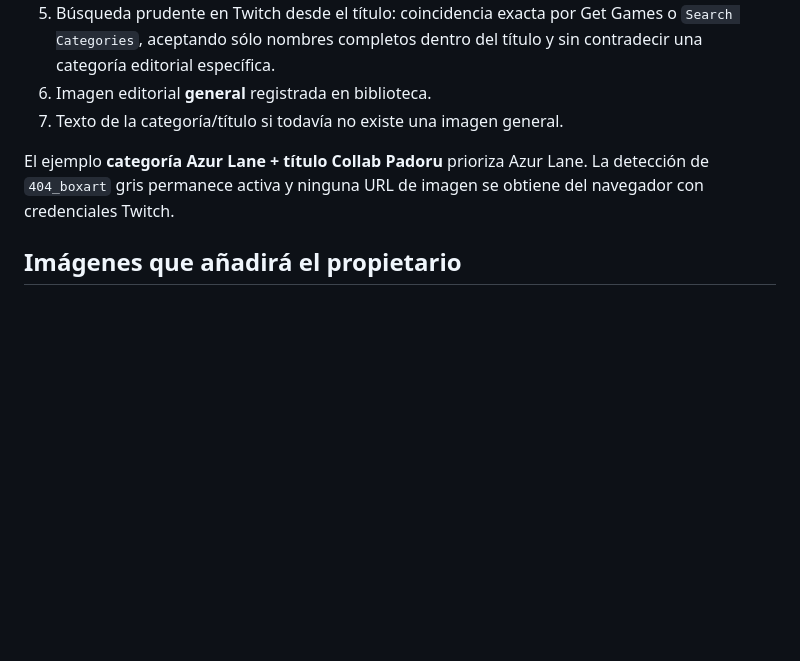
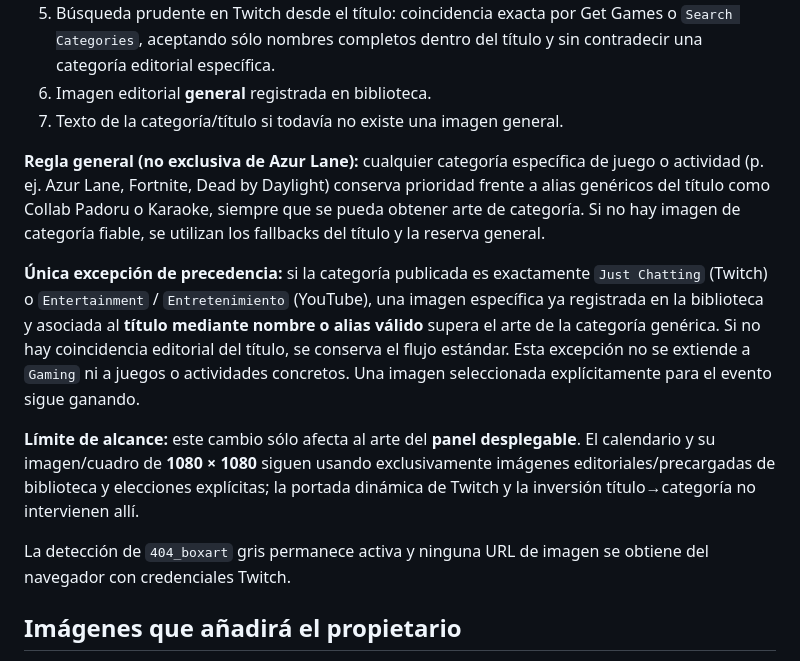
Before and after one commit to BlazeLeiton/KGBlaze, a Markdown page: KGBlaze-Information-Center/ACTIVITY-ARTWORK-PRIORITY.md, the part around the change. Rendered like a GitHub page; blank space fills up the shorter version.

Commit message:
fix(departures): scope title-art precedence to Just Chatting / Entertainment (ACTIVITY-ARTWORK-PRIORITY.md)

```diff
--- a/KGBlaze-Information-Center/ACTIVITY-ARTWORK-PRIORITY.md
+++ b/KGBlaze-Information-Center/ACTIVITY-ARTWORK-PRIORITY.md
@@ -15,7 +15,13 @@ La ficha expandida usa este orden:
 6. Imagen editorial **general** registrada en biblioteca.
 7. Texto de la categoría/título si todavía no existe una imagen general.
 
-El ejemplo **categoría Azur Lane + título Collab Padoru** prioriza Azur Lane. La detección de `404_boxart` gris permanece activa y ninguna URL de imagen se obtiene del navegador con credenciales Twitch.
+**Regla general (no exclusiva de Azur Lane):** cualquier categoría específica de juego o actividad (p. ej. Azur Lane, Fortnite, Dead by Daylight) conserva prioridad frente a alias genéricos del título como Collab Padoru o Karaoke, siempre que se pueda obtener arte de categoría. Si no hay imagen de categoría fiable, se utilizan los fallbacks del título y la reserva general.
+
+**Única excepción de precedencia:** si la categoría publicada es exactamente `Just Chatting` (Twitch) o `Entertainment` / `Entretenimiento` (YouTube), una imagen específica ya registrada en la biblioteca y asociada al **título mediante nombre o alias válido** supera el arte de la categoría genérica. Si no hay coincidencia editorial del título, se conserva el flujo estándar. Esta excepción no se extiende a `Gaming` ni a juegos o actividades concretos. Una imagen seleccionada explícitamente para el evento sigue ganando.
+
+**Límite de alcance:** este cambio sólo afecta al arte del **panel desplegable**. El calendario y su imagen/cuadro de **1080 × 1080** siguen usando exclusivamente imágenes editoriales/precargadas de biblioteca y elecciones explícitas; la portada dinámica de Twitch y la inversión título→categoría no intervienen allí.
+
+La detección de `404_boxart` gris permanece activa y ninguna URL de imagen se obtiene del navegador con credenciales Twitch.
 
 ## Imágenes que añadirá el propietario
 Usar la biblioteca de imágenes **del editor privado existente**; guardar y publicar la agenda por el flujo editorial habitual cuando corresponda, no por este PR.
```
